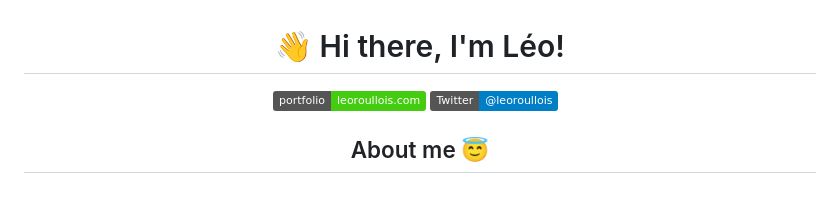
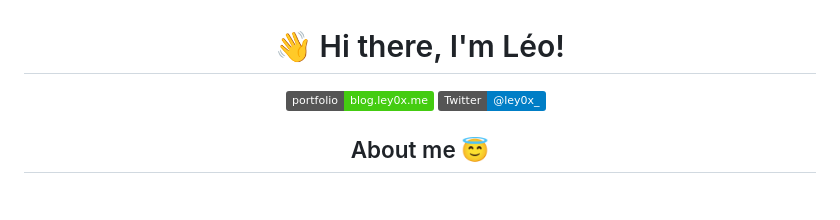
Before and after one commit to ley0x/ley0x, a Markdown page: README.md, the part around the change. Rendered like a GitHub page; badges without logos.

```diff
--- a/README.md
+++ b/README.md
@@ -3,11 +3,11 @@
 </p>
 
 <p align="center">
-	<a href="https://www.leoroullois.com" target="_blank">
-		<img src="https://img.shields.io/badge/portfolio-leoroullois.com-brightgreen" alt="Portfolio" />
+	<a href="https://blog.ley0x.me" target="_blank">
+		<img src="https://img.shields.io/badge/portfolio-blog.ley0x.me-brightgreen" alt="Portfolio" />
 	</a>
-	<a href="https://twitter.com/leoroullois" target="_blank">
-		<img src="https://img.shields.io/badge/Twitter-%40leoroullois-blue" alt="Twitter" />
+	<a href="https://x.com/ley0x_" target="_blank">
+		<img src="https://img.shields.io/badge/Twitter-%40ley0x__-blue" alt="X" />
 	</a>
 	&nbsp;
 </p>
```
